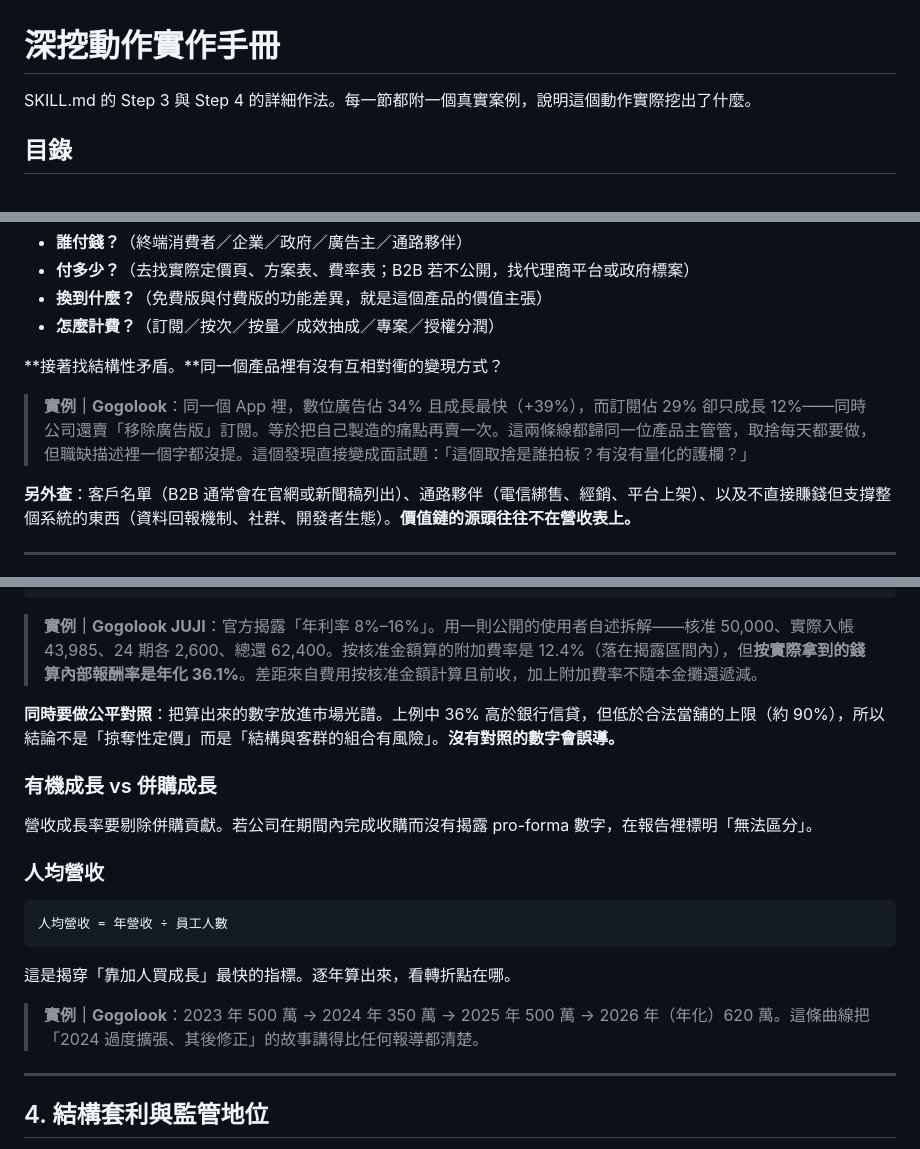
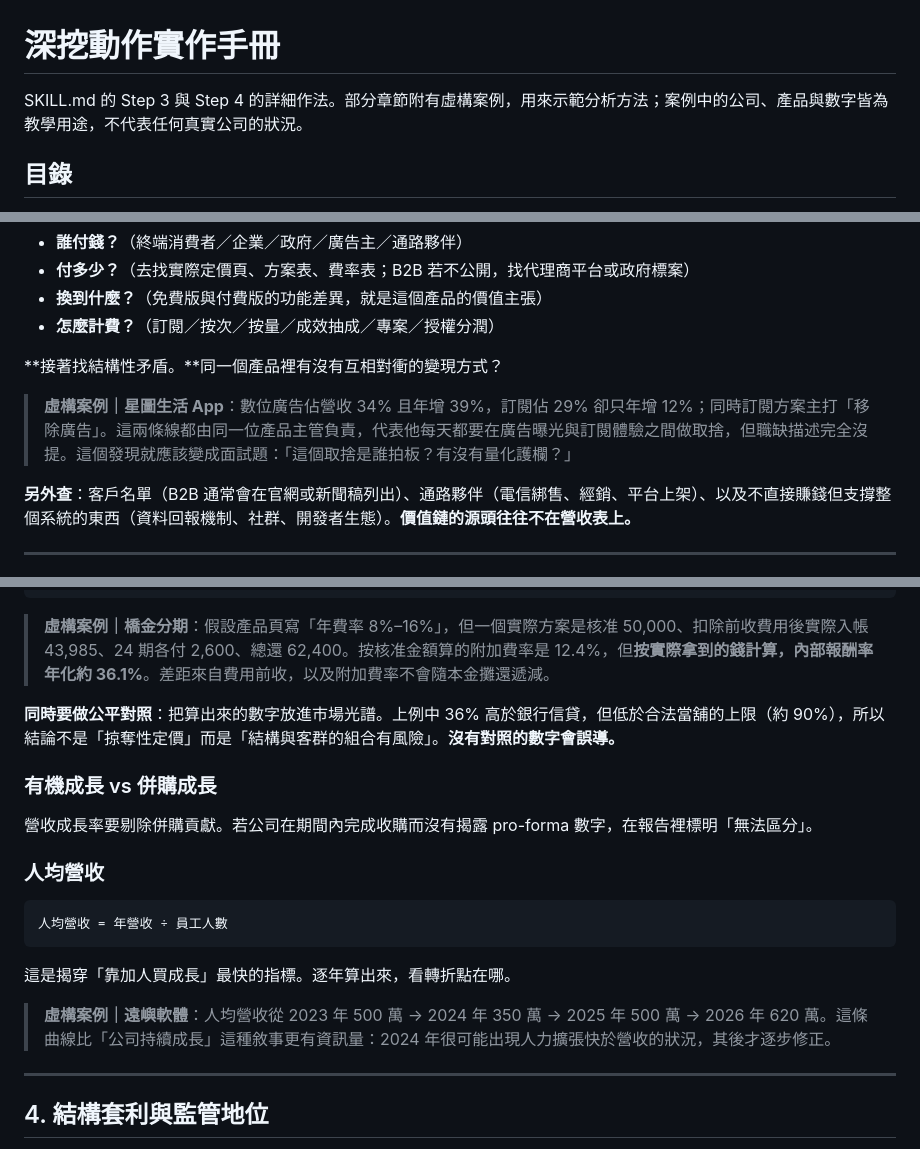
Before and after one commit to markleetw/reverse-due-diligence-skill, a Markdown page: references/analysis-playbook.md, 3 parts joined by grey strips. Drawn GitHub-style.

````diff
--- a/references/analysis-playbook.md
+++ b/references/analysis-playbook.md
@@ -1,6 +1,6 @@
 # 深挖動作實作手冊
 
-SKILL.md 的 Step 3 與 Step 4 的詳細作法。每一節都附一個真實案例，說明這個動作實際挖出了什麼。
+SKILL.md 的 Step 3 與 Step 4 的詳細作法。部分章節附有虛構案例，用來示範分析方法；案例中的公司、產品與數字皆為教學用途，不代表任何真實公司的狀況。
 
 ## 目錄
 1. 拆解營收引擎
@@ -30,7 +30,7 @@ SKILL.md 的 Step 3 與 Step 4 的詳細作法。每一節都附一個真實案
 
 **接著找結構性矛盾。**同一個產品裡有沒有互相對衝的變現方式？
 
-> **實例｜Gogolook**：同一個 App 裡，數位廣告佔 34% 且成長最快（+39%），而訂閱佔 29% 卻只成長 12%——同時公司還賣「移除廣告版」訂閱。等於把自己製造的痛點再賣一次。這兩條線都歸同一位產品主管管，取捨每天都要做，但職缺描述裡一個字都沒提。這個發現直接變成面試題：「這個取捨是誰拍板？有沒有量化的護欄？」
+> **虛構案例｜星圖生活 App**：數位廣告佔營收 34% 且年增 39%，訂閱佔 29% 卻只年增 12%；同時訂閱方案主打「移除廣告」。這兩條線都由同一位產品主管負責，代表他每天都要在廣告曝光與訂閱體驗之間做取捨，但職缺描述完全沒提。這個發現就應該變成面試題：「這個取捨是誰拍板？有沒有量化護欄？」
 
 **另外查**：客戶名單（B2B 通常會在官網或新聞稿列出）、通路夥伴（電信綁售、經銷、平台上架）、以及不直接賺錢但支撐整個系統的東西（資料回報機制、社群、開發者生態）。**價值鏈的源頭往往不在營收表上。**
 
@@ -87,7 +87,7 @@ print(f"以核准金額計的附加費率：{((pmt*n-pv_gross)/pv_gross)/(n/12)*
 PY
 ```
 
-> **實例｜Gogolook JUJI**：官方揭露「年利率 8%–16%」。用一則公開的使用者自述拆解——核准 50,000、實際入帳 43,985、24 期各 2,600、總還 62,400。按核准金額算的附加費率是 12.4%（落在揭露區間內），但**按實際拿到的錢算內部報酬率是年化 36.1%**。差距來自費用按核准金額計算且前收，加上附加費率不隨本金攤還遞減。
+> **虛構案例｜橋金分期**：假設產品頁寫「年費率 8%–16%」，但一個實際方案是核准 50,000、扣除前收費用後實際入帳 43,985、24 期各付 2,600、總還 62,400。按核准金額算的附加費率是 12.4%，但**按實際拿到的錢計算，內部報酬率年化約 36.1%**。差距來自費用前收，以及附加費率不會隨本金攤還遞減。
 
 **同時要做公平對照**：把算出來的數字放進市場光譜。上例中 36% 高於銀行信貸，但低於合法當舖的上限（約 90%），所以結論不是「掠奪性定價」而是「結構與客群的組合有風險」。**沒有對照的數字會誤導。**
 
@@ -103,7 +103,7 @@ PY
 
 這是揭穿「靠加人買成長」最快的指標。逐年算出來，看轉折點在哪。
 
-> **實例｜Gogolook**：2023 年 500 萬 → 2024 年 350 萬 → 2025 年 500 萬 → 2026 年（年化）620 萬。這條曲線把「2024 過度擴張、其後修正」的故事講得比任何報導都清楚。
+> **虛構案例｜遠嶼軟體**：人均營收從 2023 年 500 萬 → 2024 年 350 萬 → 2025 年 500 萬 → 2026 年 620 萬。這條曲線比「公司持續成長」這種敘事更有資訊量：2024 年很可能出現人力擴張快於營收的狀況，其後才逐步修正。
 
 ---
 
````
Also changed, not shown: other parts of references/analysis-playbook.md (+4 -4 lines), SKILL.md (+2 -2 lines).
